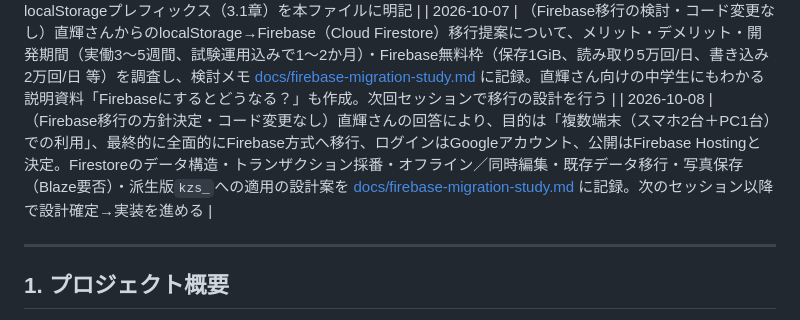
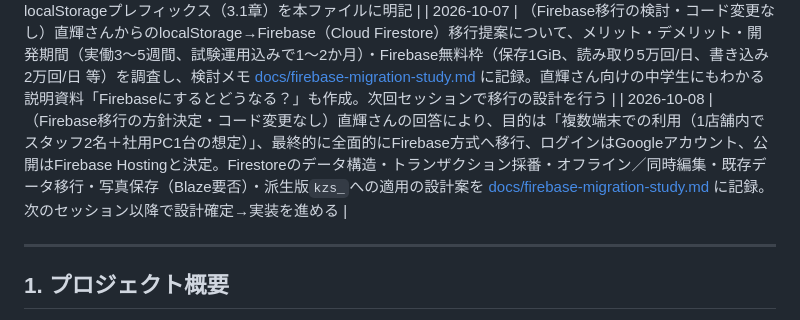
Before and after one commit to speciale0517/kenzauto-invoice, a Markdown page: CLAUDE.md, the part around the change. GitHub-like rendering.

```diff
--- a/CLAUDE.md
+++ b/CLAUDE.md
@@ -26,7 +26,7 @@
 | 2026-07-30 | （ケンズオート第14回修正・静的バグチェック指摘の3件を修正）①顧客カルテ・車検リマインド画面の計8箇所（顧客一覧の車両タグ・顧客カード、顧客／車両削除ボタン、車両追加ボタン、車両タブ、車検リマインドのSMS/メール/LINE/コピーボタン）で、onclick属性へのid直接組み込みによるバックアップJSON経由のXSS脆弱性（細工したidを含むバックアップを復元すると任意コードが実行され得る問題）を解消し、第3回修正の伝票No・検索文字列と同じdata属性＋addEventListenerのイベント委譲方式に統一（`#cust-list-pane`に新規委譲リスナーを追加、`#cust-detail-pane`の既存委譲リスナーをid系アクションにも対応するよう拡張、`#reminder-body`に新規委譲リスナーを追加）。②会社名欄から既存顧客をサジェスト選択した直後に名前欄を別人名へ書き換えて「＋新規登録」を押すと、新規顧客が作られず元の顧客が誤って改名されてしまう不具合を修正（`registerNewCustomerInline()`が「直前に自分自身が新規発行したコードか」を新設の`inlineRegisteredCode`で判定するよう変更し、`pickCustomer()`・`clearFormForRetry()`・「＋新規作成」ボタン・`loadInvoiceToForm()`の4箇所でリセット）。③会社名（個人名）欄のかな自動入力機能で、IME予測変換によりカタカナ候補（濁点・半濁点付き等）を選択して確定した場合に読みが反映されない不具合を修正（`wireCompanyNameKanaAutoFill()`内の`isKanaOnly`判定をひらがなのみからひらがな・カタカナ両対応に拡張） |
 | 2026-07-31 | （フォルダ構成整理）これまでルート直下の共通`CLAUDE.md`に混在していた本プロジェクトの変更履歴を、本ファイルへ分離・移設した。ルート側は全プロジェクト共通のテンプレートとして初期状態に戻し、プロジェクト概要（1章）・localStorageプレフィックス（3.1章）を本ファイルに明記 |
 | 2026-10-07 | （Firebase移行の検討・コード変更なし）直輝さんからのlocalStorage→Firebase（Cloud Firestore）移行提案について、メリット・デメリット・開発期間（実働3〜5週間、試験運用込みで1〜2か月）・Firebase無料枠（保存1GiB、読み取り5万回/日、書き込み2万回/日 等）を調査し、検討メモ [docs/firebase-migration-study.md](docs/firebase-migration-study.md) に記録。直輝さん向けの中学生にもわかる説明資料「Firebaseにするとどうなる？」も作成。次回セッションで移行の設計を行う |
-| 2026-10-08 | （Firebase移行の方針決定・コード変更なし）直輝さんの回答により、目的は「複数端末（スマホ2台＋PC1台）での利用」、最終的に全面的にFirebase方式へ移行、ログインはGoogleアカウント、公開はFirebase Hostingと決定。Firestoreのデータ構造・トランザクション採番・オフライン／同時編集・既存データ移行・写真保存（Blaze要否）・派生版`kzs_`への適用の設計案を [docs/firebase-migration-study.md](docs/firebase-migration-study.md) に記録。次のセッション以降で設計確定→実装を進める |
+| 2026-10-08 | （Firebase移行の方針決定・コード変更なし）直輝さんの回答により、目的は「複数端末での利用（1店舗内でスタッフ2名＋社用PC1台の想定）」、最終的に全面的にFirebase方式へ移行、ログインはGoogleアカウント、公開はFirebase Hostingと決定。Firestoreのデータ構造・トランザクション採番・オフライン／同時編集・既存データ移行・写真保存（Blaze要否）・派生版`kzs_`への適用の設計案を [docs/firebase-migration-study.md](docs/firebase-migration-study.md) に記録。次のセッション以降で設計確定→実装を進める |
 
 ---
 
```
Also changed, not shown: docs/firebase-migration-study.md (+4 -4 lines).
